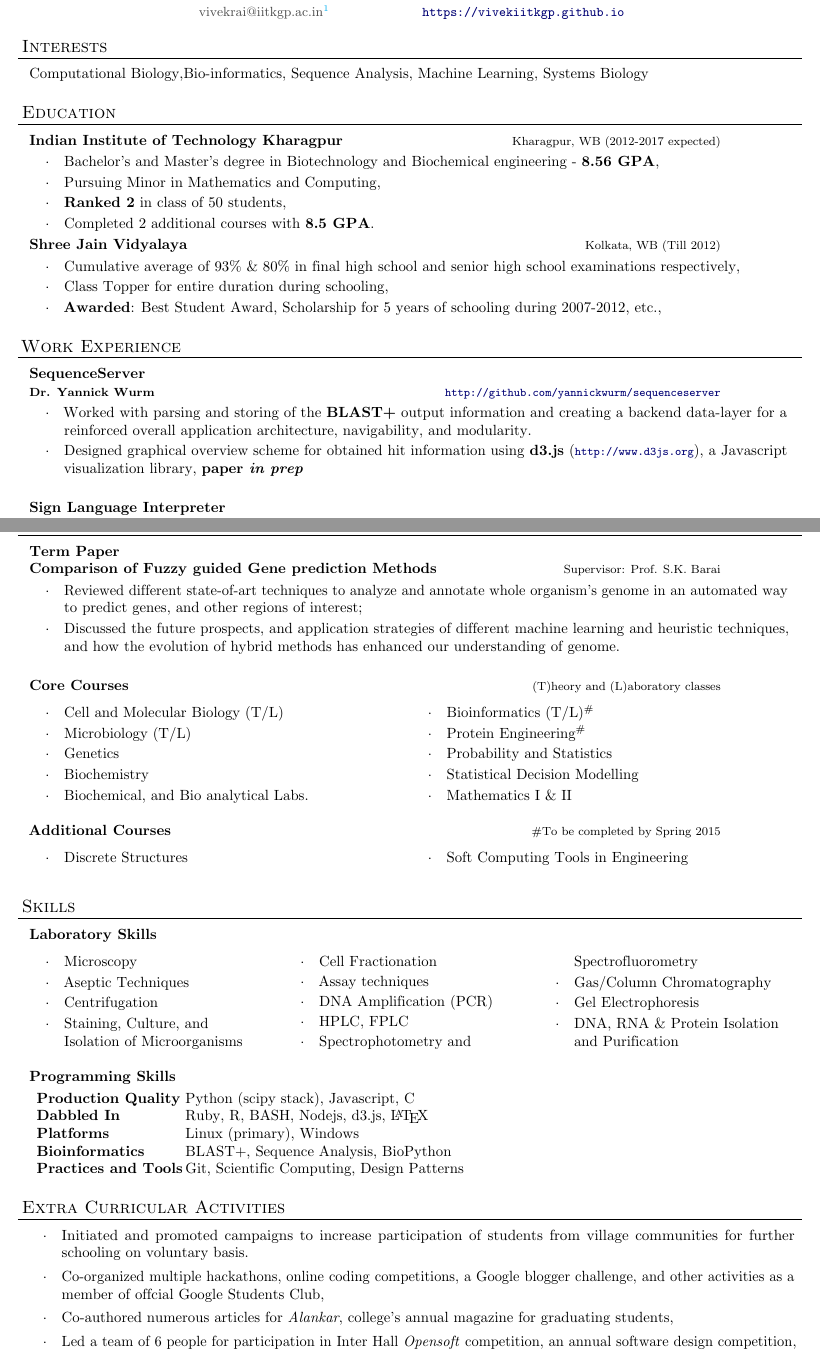
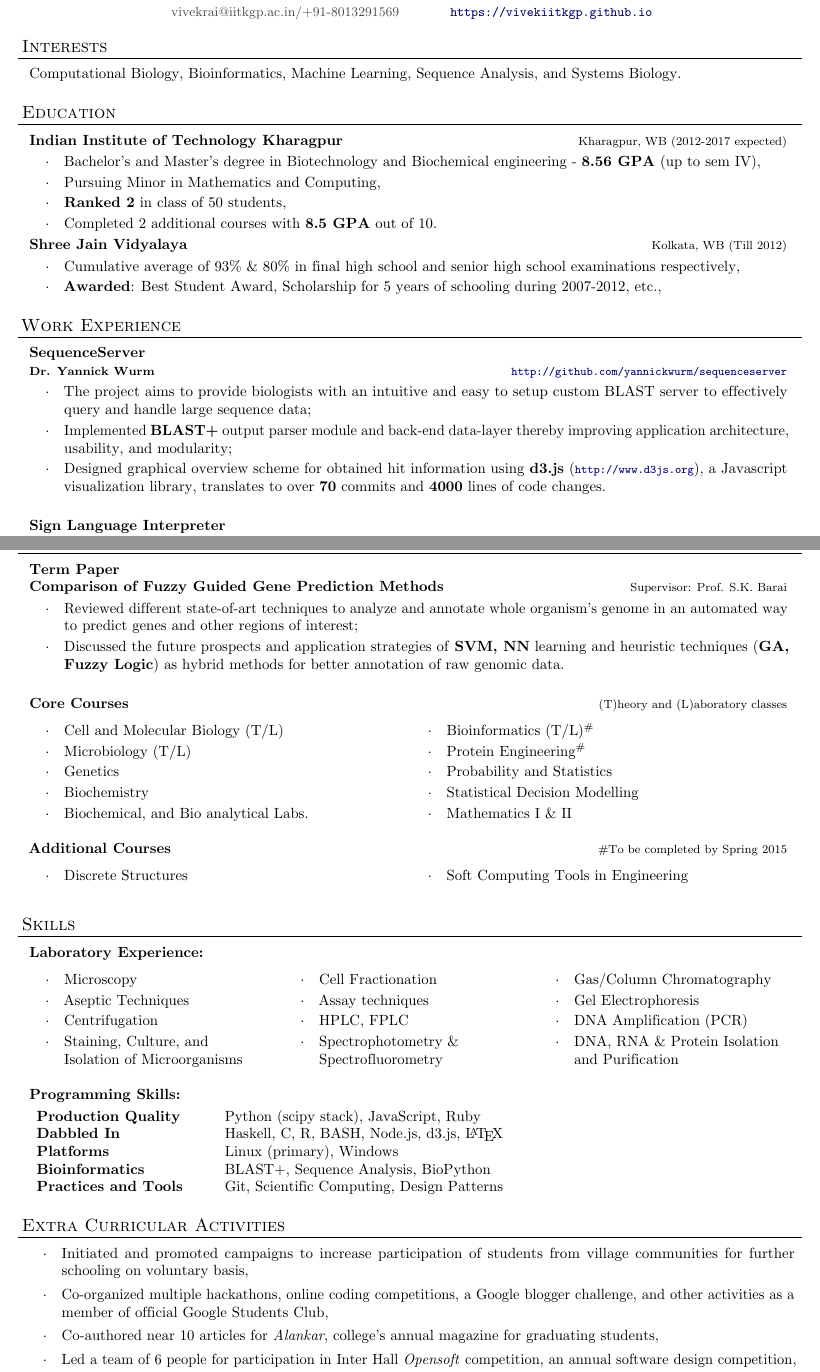
Before and after one commit to vivekiitkgp/resume, a LaTeX CV (resume.tex): two parts of pages 1 and 2 of 2, joined at a grey line, cut at the place of the change. Compiled offline with pdfLaTeX.

Commit message:
Refined with inputs from @yannick
Signed-off-by: Vivek Rai <vivekraiiitkgp@gmail.com>

```diff
--- a/resume.tex
+++ b/resume.tex
@@ -74,7 +74,7 @@ urlcolor=MyDarkBlue}
 }{\end{tabbedsection}}
 
 \newenvironment{resume_subsection}[2][]{
-  \textbf{#2} \hfill {\footnotesize #1} \hspace{1.0em}
+  \textbf{#2} \hfill {\footnotesize #1} \hspace*{-3.5em}
   \begin{tabbedsection}{0.5\secsep}
 }{\end{tabbedsection}}
 
@@ -101,40 +101,38 @@ urlcolor=MyDarkBlue}
 
 \begin{resume_header}
 \name{Vivek Rai}
-\program{Undergraduate student at IIT Kharagpur \\ A303, LBS Hall of Residence}
-\contact{vivekrai@iitkgp.ac.in\footnote{Alter: vivekrai.iitkgp@gmail.com} \hspace{2cm} \url{https://vivekiitkgp.github.io}}
+\program{Undergraduate student at IIT Kharagpur \\ A303, LBS Hall of Residence, India}
+\contact{vivekrai@iitkgp.ac.in/+91-8013291569 \hspace{1cm} \url{https://vivekiitkgp.github.io}}
 \end{resume_header}
 
 \begin{resume_section}{Interests}
-Computational Biology,Bio-informatics, Sequence Analysis, Machine Learning, Systems Biology
+Computational Biology, Bioinformatics, Machine Learning, Sequence Analysis, and Systems Biology.
 \end{resume_section}
-
 
 \begin{resume_section}{Education}
   \begin{resume_subsection}[Kharagpur, WB (2012-2017 expected)]{Indian Institute of Technology Kharagpur}
     \begin{subitems}
-      \item Bachelor's and Master's degree in Biotechnology and Biochemical engineering - \textbf{8.56 GPA},
+      \item Bachelor's and Master's degree in Biotechnology and Biochemical engineering - \textbf{8.56 GPA} (up to sem IV),
       \item Pursuing Minor in Mathematics and Computing,
       \item \textbf{Ranked 2} in class of 50 students,
-      \item Completed 2 additional courses with \textbf{8.5 GPA}.
+      \item Completed 2 additional courses with \textbf{8.5 GPA} out of 10.
     \end{subitems}
   \end{resume_subsection}
 
   \begin{resume_subsection}[Kolkata, WB (Till 2012)]{Shree Jain Vidyalaya}
     \begin{subitems}
       \item Cumulative average of 93\% \& 80\% in final high school and senior high school examinations respectively,
-      \item Class Topper for entire duration during schooling,
       \item \textbf{Awarded}: Best Student Award, Scholarship for 5 years of schooling during 2007-2012, etc.,
     \end{subitems}
   \end{resume_subsection}
 \end{resume_section}
 
-
 \begin{resume_section}  {Work Experience}
   \begin{resume_subsection}[\url{http://github.com/yannickwurm/sequenceserver}]{SequenceServer \\ \footnotesize {Dr. Yannick Wurm}}
     \begin{subitems}
-      \item Worked with parsing and storing of the \textbf{BLAST+} output information and creating a backend data-layer for a reinforced overall application architecture, navigability, and modularity.
-      \item Designed graphical overview scheme for obtained hit information using \textbf{d3.js} ({\footnotesize \url{http://www.d3js.org}}), a Javascript visualization library, \textbf{paper \emph{in prep}} \\
+      \item The project aims to provide biologists with an intuitive and easy to setup custom BLAST server to effectively query and handle large sequence data;
+      \item Implemented \textbf{BLAST+} output parser module and back-end data-layer thereby improving application architecture, usability, and modularity;
+      \item Designed graphical overview scheme for obtained hit information using \textbf{d3.js} ({\footnotesize \url{http://www.d3js.org}}), a Javascript visualization library, translates to over \textbf{70} commits and \textbf{4000} lines of code changes. \\
     \end{subitems}
     \end{resume_subsection}
 
@@ -163,11 +161,10 @@ Computational Biology,Bio-informatics, Sequence Analysis, Machine Learning, Syst
 \end{resume_section}
 
 \begin{resume_section}{Coursework \footnote{Online courses not mentioned}}
-
-  \begin{resume_subsection}[\footnotesize {Supervisor: Prof. S.K. Barai}]{Term Paper \\ Comparison of Fuzzy guided Gene prediction Methods}
+  \begin{resume_subsection}[\footnotesize {Supervisor: Prof. S.K. Barai}]{Term Paper \\ Comparison of Fuzzy Guided Gene Prediction Methods}
     \begin{subitems}
-      \item Reviewed different state-of-art techniques to analyze and annotate whole organism's genome in an automated way to predict genes, and other regions of interest;
-      \item Discussed the future prospects, and application strategies of different machine learning and heuristic techniques, and how the evolution of hybrid methods has enhanced our understanding of genome.\\
+      \item Reviewed different state-of-art techniques to analyze and annotate whole organism's genome in an automated way to predict genes and other regions of interest;
+      \item Discussed the future prospects and application strategies of \textbf{SVM, NN} learning and heuristic techniques (\textbf{GA, Fuzzy Logic}) as hybrid methods for better annotation of raw genomic data.\\
     \end{subitems}
     \end{resume_subsection}
 
@@ -200,9 +197,8 @@ Computational Biology,Bio-informatics, Sequence Analysis, Machine Learning, Syst
 \end{resume_subsection}
 
 \end{resume_section}
-
 \begin{resume_section}{Skills}
-    \begin{resume_subsection}[]{Laboratory Skills}
+    \begin{resume_subsection}[]{Laboratory Experience:}
     \vspace*{-8pt}
     \begin{subitems}
         \begin{multicols}{3}
@@ -212,21 +208,22 @@ Computational Biology,Bio-informatics, Sequence Analysis, Machine Learning, Syst
         \item Staining, Culture, and \\ Isolation of Microorganisms
         \item Cell Fractionation
         \item Assay techniques
-        \item DNA Amplification (PCR)
         \item HPLC, FPLC
-        \item Spectrophotometry and \\ Spectrofluorometry
+        \item Spectrophotometry \& \\ Spectrofluorometry
         \item Gas/Column Chromatography
         \item Gel Electrophoresis
+        \item DNA Amplification (PCR)
         \item DNA, RNA \& Protein Isolation \\ and Purification
         \end{multicols}
     \end{subitems}
     \end{resume_subsection}
-\begin{resume_subsection}{Programming Skills}
+\begin{resume_subsection}{Programming Skills:}
   \begin{nospacetabbing}
-  \textbf{Production Quality} \= Python (scipy stack), Javascript, C\\*
-  \textbf{Dabbled In} \> Ruby, R, BASH, Nodejs, d3.js, \LaTeX \\*
-  \textbf{Platforms} \> Linux (primary), Windows\\*
-  \textbf{Bioinformatics} \> BLAST+, Sequence Analysis, BioPython\\*
+  % \hskip - space between the list and list body
+  \textbf{Production Quality  {\hskip 2em}} \= Python (scipy stack), JavaScript, Ruby\\*
+  \textbf{Dabbled In  } \> Haskell, C, R, BASH, Node.js, d3.js, \LaTeX \\*
+  \textbf{Platforms  } \> Linux (primary), Windows\\*
+  \textbf{Bioinformatics  } \> BLAST+, Sequence Analysis, BioPython\\*
   \textbf{Practices and Tools} \> Git, Scientific Computing, Design Patterns\\*
   \end{nospacetabbing}
 \end{resume_subsection}
@@ -234,14 +231,12 @@ Computational Biology,Bio-informatics, Sequence Analysis, Machine Learning, Syst
 
 \begin{resume_section}{Extra Curricular Activities}
     \begin{subitems}
-    \item Initiated and promoted campaigns to increase participation of students from village communities for further schooling on voluntary basis.
-      \item Co-organized multiple hackathons, online coding competitions, a Google blogger challenge, and other activities as a member of offcial Google Students Club,
-      \item Co-authored numerous articles for \emph{Alankar}, college's annual magazine for graduating students,
+    \item Initiated and promoted campaigns to increase participation of students from village communities for further schooling on voluntary basis,
+      \item Co-organized multiple hackathons, online coding competitions, a Google blogger challenge, and other activities as a member of official Google Students Club,
+      \item Co-authored near 10 articles for \emph{Alankar}, college's annual magazine for graduating students,
       \item Led a team of 6 people for participation in Inter Hall \emph{Opensoft} competition, an annual software design competition,
-      \item Contributed over \textbf{30 articles} and more than \textbf{1600 edits} to the English Wikipedia,\footnote{http://en.wikipedia.org/wiki/User:Vivek\_Rai}
-      \item Earned Merit-cum-means scholarship for 2 consecutive years by IIT Kharagpur.
+      \item Contributed over \textbf{30 articles} and more than \textbf{1600 edits} to the English Wikipedia,\footnote{http://en.wikipedia.org/wiki/User:Vivek\_Rai}.
     \end{subitems}
 \end{resume_section}
 
-
 \end{document}
```
Also changed, not shown: academic_resume.pdf, resume.tex (6 more changed lines).
